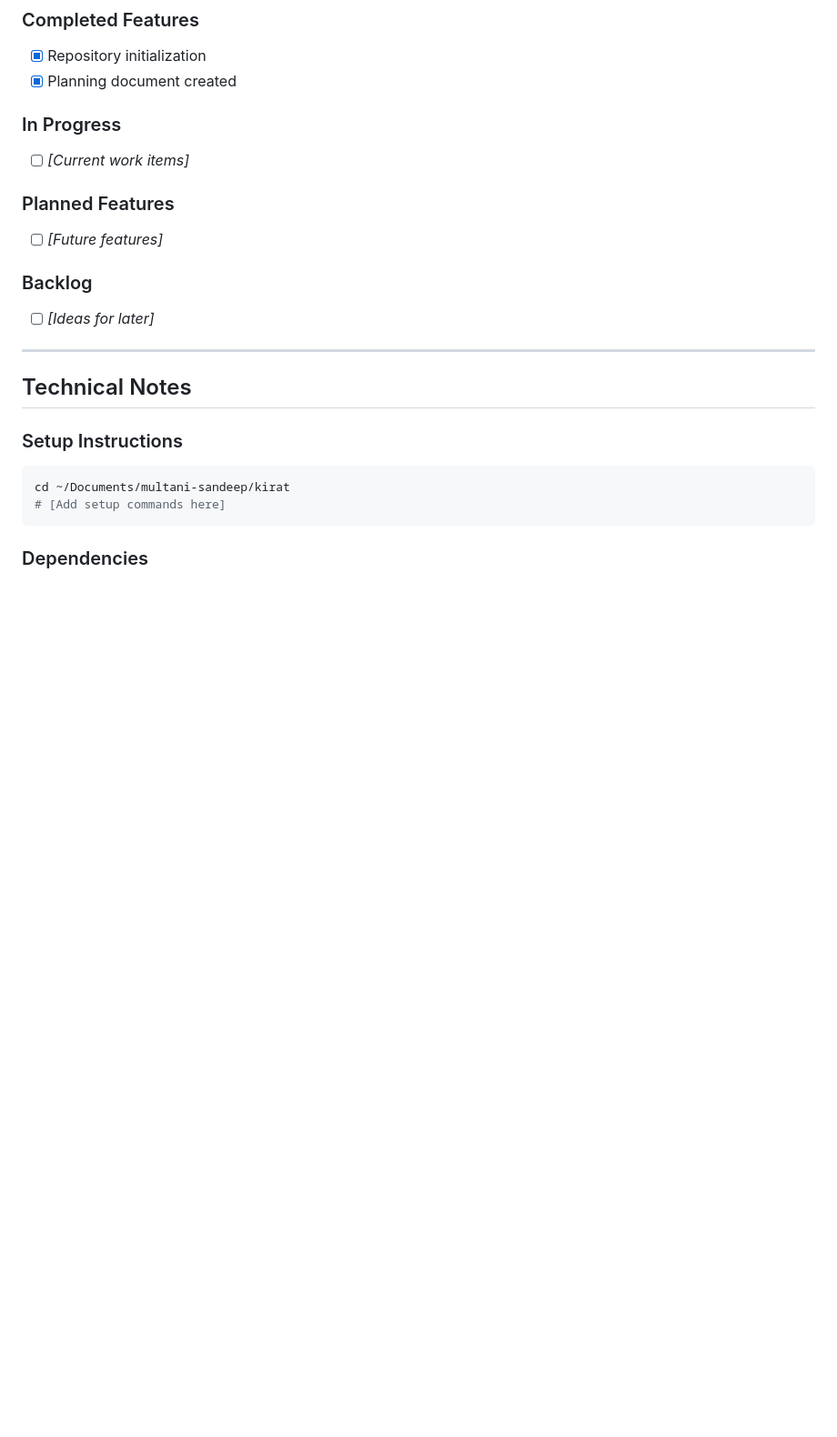
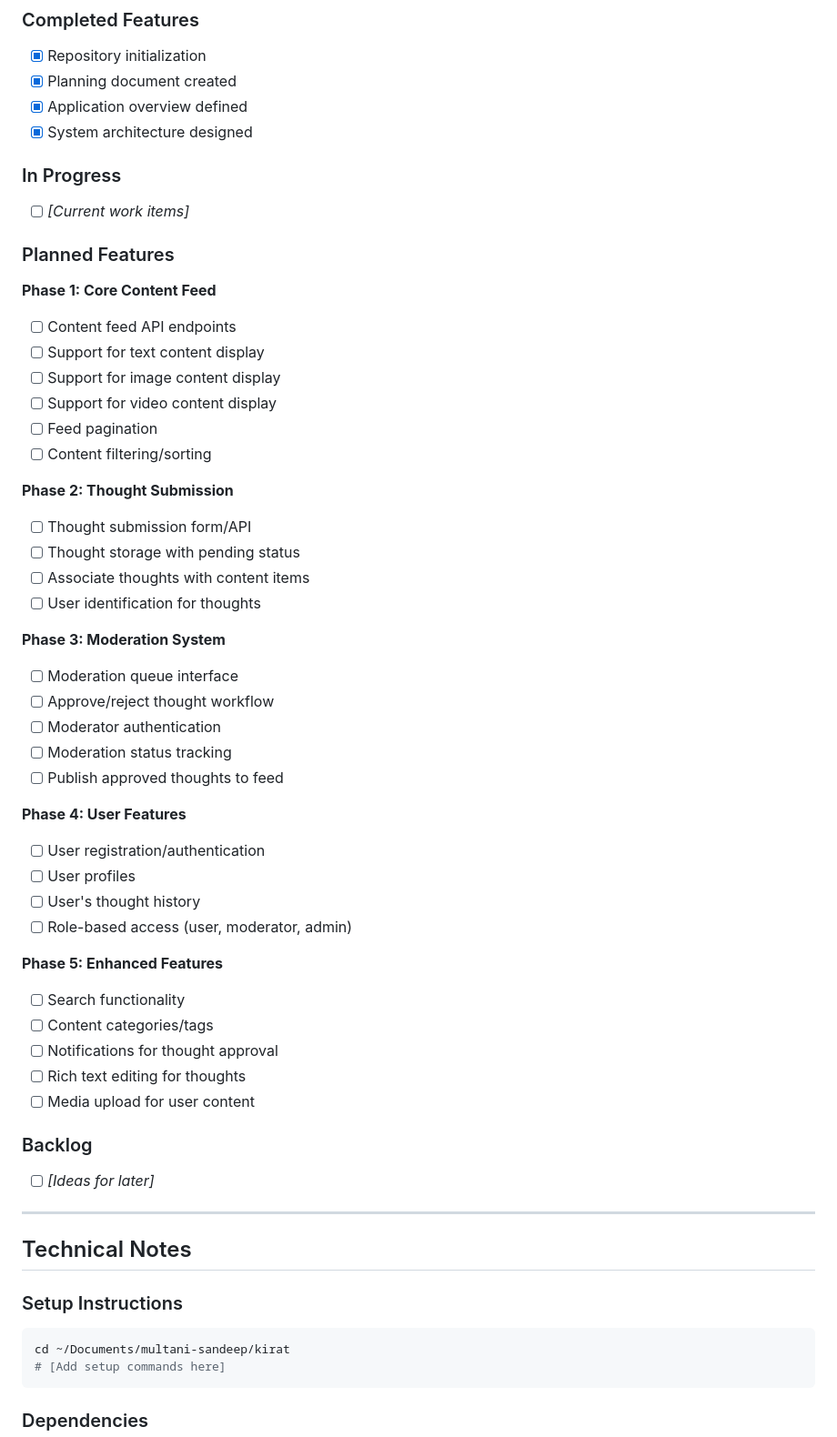
Before and after one commit to multani-sandeep/kirat, a Markdown page: CLAUDE.md, the part around one of its changes. Shown at 91% size. GitHub-like rendering; blank space fills up the shorter version.

```diff
--- a/CLAUDE.md
+++ b/CLAUDE.md
@@ -145,12 +219,47 @@
 ### Completed Features
 - [x] Repository initialization
 - [x] Planning document created
+- [x] Application overview defined
+- [x] System architecture designed
 
 ### In Progress
 - [ ] *[Current work items]*
 
 ### Planned Features
-- [ ] *[Future features]*
+
+**Phase 1: Core Content Feed**
+- [ ] Content feed API endpoints
+- [ ] Support for text content display
+- [ ] Support for image content display
+- [ ] Support for video content display
+- [ ] Feed pagination
+- [ ] Content filtering/sorting
+
+**Phase 2: Thought Submission**
+- [ ] Thought submission form/API
+- [ ] Thought storage with pending status
+- [ ] Associate thoughts with content items
+- [ ] User identification for thoughts
+
+**Phase 3: Moderation System**
+- [ ] Moderation queue interface
+- [ ] Approve/reject thought workflow
+- [ ] Moderator authentication
+- [ ] Moderation status tracking
+- [ ] Publish approved thoughts to feed
+
+**Phase 4: User Features**
+- [ ] User registration/authentication
+- [ ] User profiles
+- [ ] User's thought history
+- [ ] Role-based access (user, moderator, admin)
+
+**Phase 5: Enhanced Features**
+- [ ] Search functionality
+- [ ] Content categories/tags
+- [ ] Notifications for thought approval
+- [ ] Rich text editing for thoughts
+- [ ] Media upload for user content
 
 ### Backlog
 - [ ] *[Ideas for later]*
```
Also changed, not shown: other parts of CLAUDE.md (+77 -3 lines).
